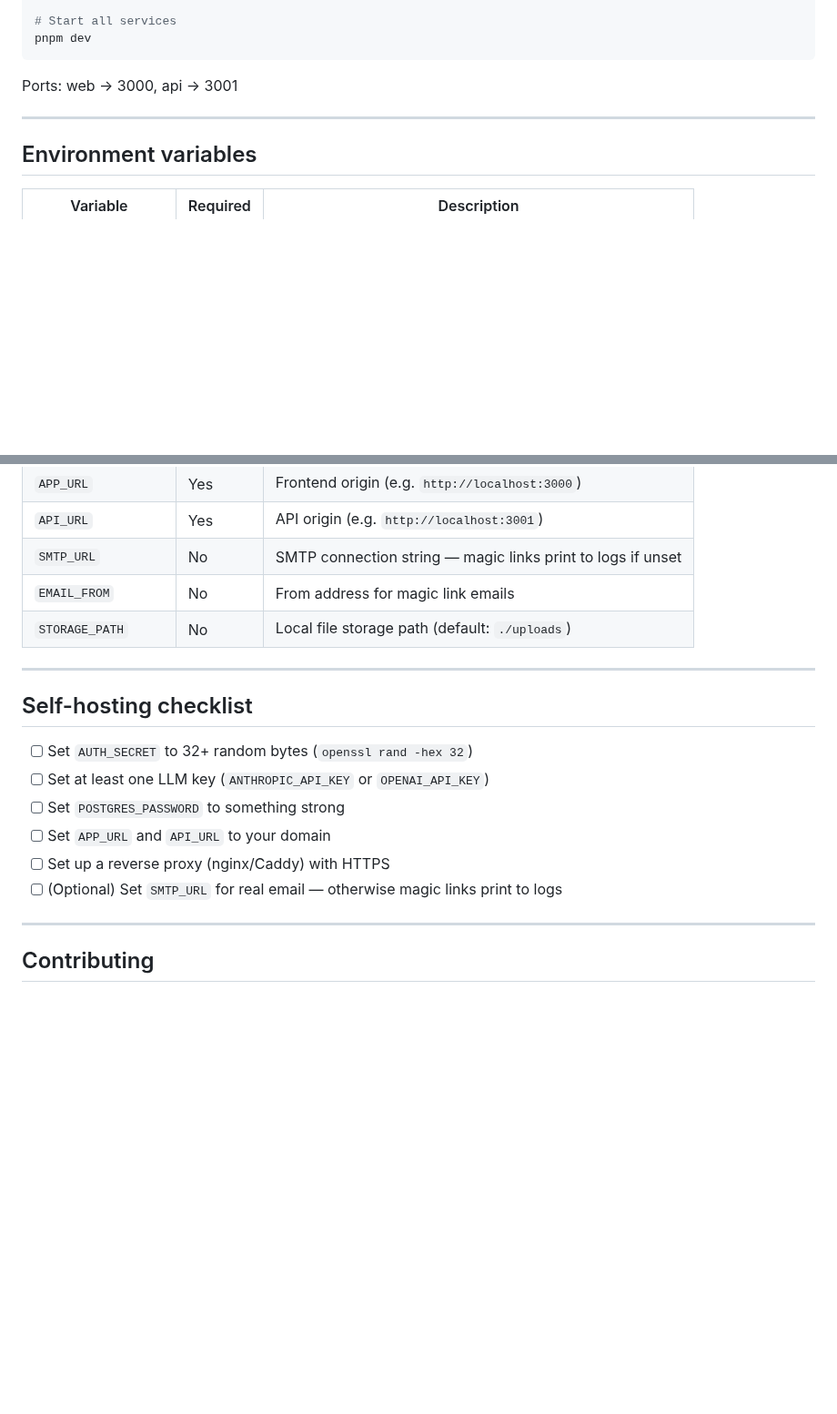
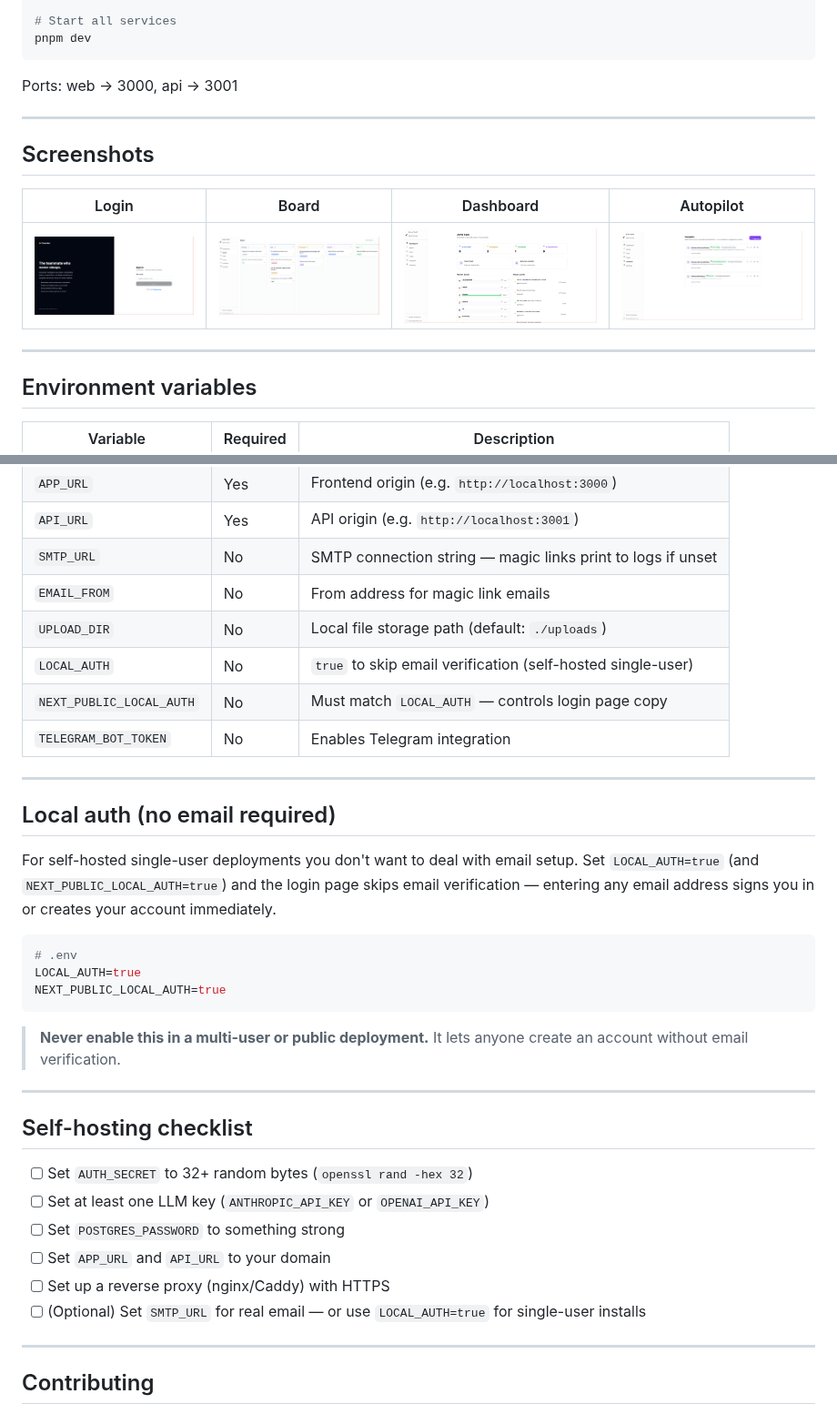
Before and after one commit to arunrajiah/coworker, a Markdown page: README.md, 2 parts joined by grey strips. Shown at 91% size. Drawn GitHub-style; pictures changed too: docs/screenshots/autopilot.png (added), docs/screenshots/board.png (added), docs/screenshots/dashboard.png (added); blank space fills up the shorter version.

````diff
--- a/README.md
+++ b/README.md
@@ -148,6 +148,14 @@ Ports: web → 3000, api → 3001
 
 ---
 
+## Screenshots
+
+| Login | Board | Dashboard | Autopilot |
+|---|---|---|---|
+| ![Login](docs/screenshots/login.png) | ![Board](docs/screenshots/board.png) | ![Dashboard](docs/screenshots/dashboard.png) | ![Autopilot](docs/screenshots/autopilot.png) |
+
+---
+
 ## Environment variables
 
 | Variable | Required | Description |
@@ -161,7 +169,24 @@ Ports: web → 3000, api → 3001
 | `API_URL` | Yes | API origin (e.g. `http://localhost:3001`) |
 | `SMTP_URL` | No | SMTP connection string — magic links print to logs if unset |
 | `EMAIL_FROM` | No | From address for magic link emails |
-| `STORAGE_PATH` | No | Local file storage path (default: `./uploads`) |
+| `UPLOAD_DIR` | No | Local file storage path (default: `./uploads`) |
+| `LOCAL_AUTH` | No | `true` to skip email verification (self-hosted single-user) |
+| `NEXT_PUBLIC_LOCAL_AUTH` | No | Must match `LOCAL_AUTH` — controls login page copy |
+| `TELEGRAM_BOT_TOKEN` | No | Enables Telegram integration |
+
+---
+
+## Local auth (no email required)
+
+For self-hosted single-user deployments you don't want to deal with email setup. Set `LOCAL_AUTH=true` (and `NEXT_PUBLIC_LOCAL_AUTH=true`) and the login page skips email verification — entering any email address signs you in or creates your account immediately.
+
+```bash
+# .env
+LOCAL_AUTH=true
+NEXT_PUBLIC_LOCAL_AUTH=true
+```
+
+> **Never enable this in a multi-user or public deployment.** It lets anyone create an account without email verification.
 
 ---
 
@@ -172,7 +197,7 @@ Ports: web → 3000, api → 3001
 - [ ] Set `POSTGRES_PASSWORD` to something strong
 - [ ] Set `APP_URL` and `API_URL` to your domain
 - [ ] Set up a reverse proxy (nginx/Caddy) with HTTPS
-- [ ] (Optional) Set `SMTP_URL` for real email — otherwise magic links print to logs
+- [ ] (Optional) Set `SMTP_URL` for real email — or use `LOCAL_AUTH=true` for single-user installs
 
 ---
 
````
Also changed, not shown: 9 other files.
